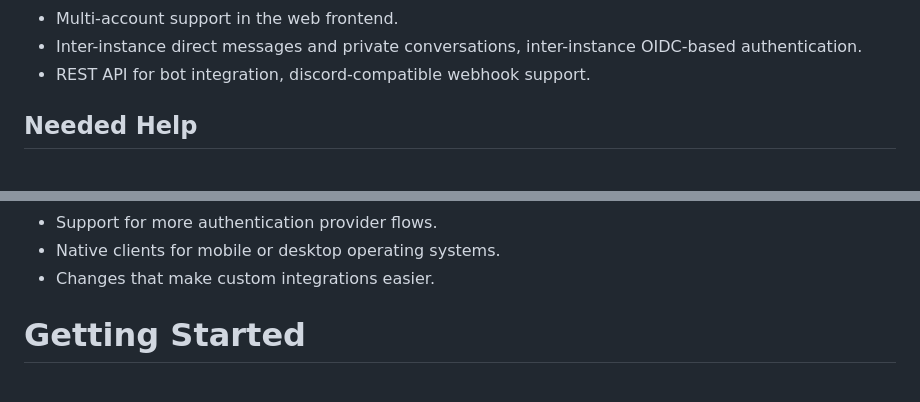
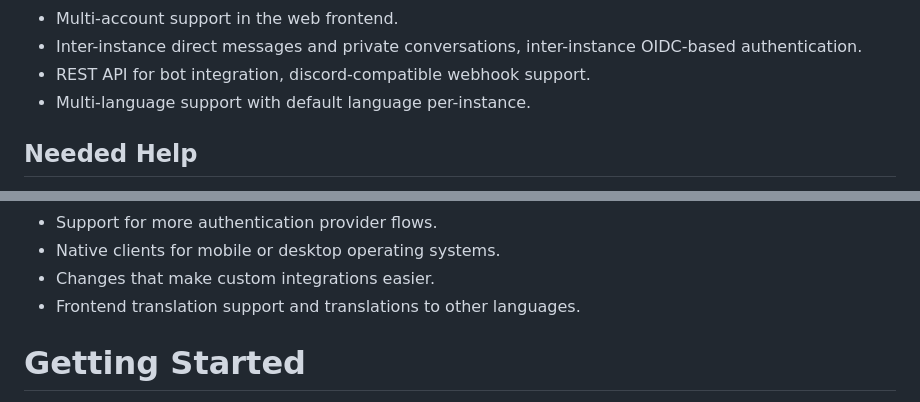
Before and after one commit to DragonMinded/critterchat, a Markdown page: README.md, 2 parts joined by grey strips. Drawn GitHub-style.

Commit message:
Add in a wishlist item for multi-language support.

```diff
--- a/README.md
+++ b/README.md
@@ -45,6 +45,7 @@ federation between instances that can be enabled or disabled per-instance.
  - Multi-account support in the web frontend.
  - Inter-instance direct messages and private conversations, inter-instance OIDC-based authentication.
  - REST API for bot integration, discord-compatible webhook support.
+ - Multi-language support with default language per-instance.
 
 ## Needed Help
 
@@ -63,6 +64,7 @@ get in touch so we can work out the direction you plan to take.
  - Support for more authentication provider flows.
  - Native clients for mobile or desktop operating systems.
  - Changes that make custom integrations easier.
+ - Frontend translation support and translations to other languages.
 
 # Getting Started
 
```
